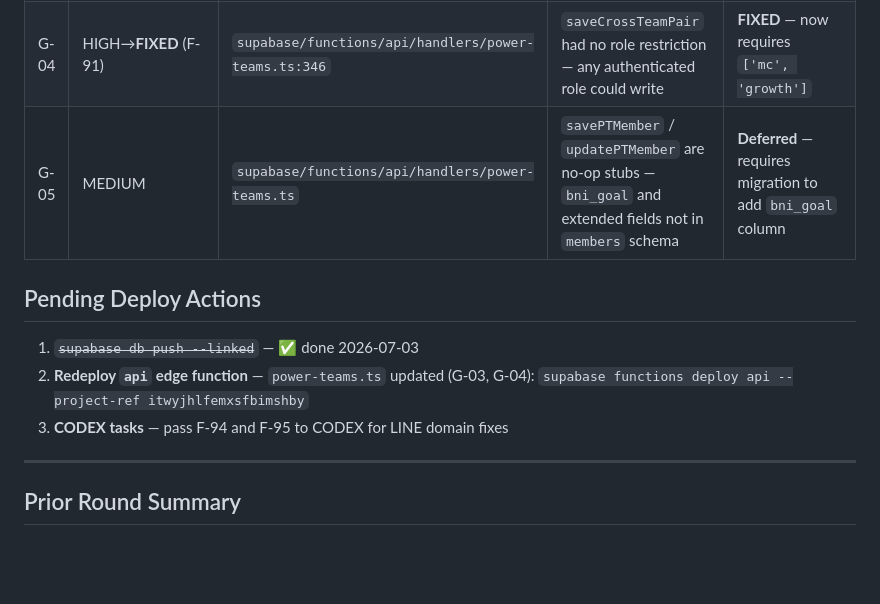
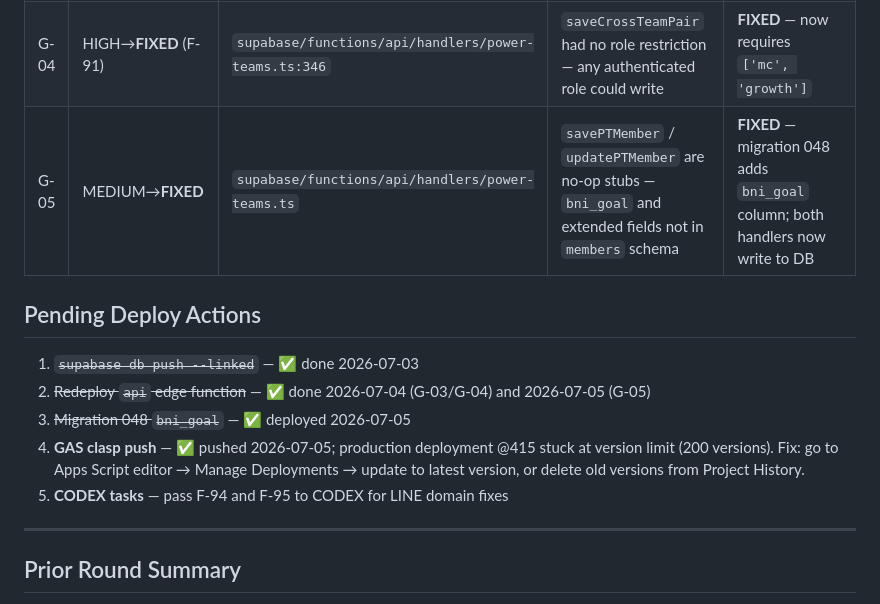
Before and after one commit to mentorbniideal-wq/Mentor-ideal, a Markdown page: AUDIT_LOG.md, the part around the change. Drawn GitHub-style; blank space fills up the shorter version.

Commit message:
Update AUDIT_LOG: G-05 fixed, pending deploy actions updated
Co-Authored-By: Claude Sonnet 4.6 <noreply@anthropic.com>

```diff
--- a/AUDIT_LOG.md
+++ b/AUDIT_LOG.md
@@ -188,13 +188,15 @@ async function sha256Hex(value: string): Promise<string> {
 | G-02 | HIGH→**FIXED** | `public/dashboard.html` `loadGrowth()` | `getNewMembers`, `getGrowthData`, `getGrowthTasks`, `getRiskMembers`, `getRenewal`, `createGrowthTask` all had hardcoded `role:'mc'` or `role:'growth'` — breaks PIN auth | **FIXED** — removed all hardcoded roles; `gsr()` now injects `S.role` automatically |
 | G-03 | HIGH→**FIXED** | `supabase/functions/api/handlers/power-teams.ts` | `deletePTMember`, `setPTMemberStatus`, `movePTMember`, `moveSynMember` required `['mc']` only — UI shows buttons to growth but all write calls returned 403 | **FIXED** — added `'growth'` to `requireAuth` on all 4 cases |
 | G-04 | HIGH→**FIXED** (F-91) | `supabase/functions/api/handlers/power-teams.ts:346` | `saveCrossTeamPair` had no role restriction — any authenticated role could write | **FIXED** — now requires `['mc', 'growth']` |
-| G-05 | MEDIUM | `supabase/functions/api/handlers/power-teams.ts` | `savePTMember` / `updatePTMember` are no-op stubs — `bni_goal` and extended fields not in `members` schema | **Deferred** — requires migration to add `bni_goal` column |
+| G-05 | MEDIUM→**FIXED** | `supabase/functions/api/handlers/power-teams.ts` | `savePTMember` / `updatePTMember` are no-op stubs — `bni_goal` and extended fields not in `members` schema | **FIXED** — migration 048 adds `bni_goal` column; both handlers now write to DB |
 
 ## Pending Deploy Actions
 
 1. ~~`supabase db push --linked`~~ — ✅ done 2026-07-03
-2. **Redeploy `api` edge function** — `power-teams.ts` updated (G-03, G-04): `supabase functions deploy api --project-ref itwyjhlfemxsfbimshby`
-3. **CODEX tasks** — pass F-94 and F-95 to CODEX for LINE domain fixes
+2. ~~Redeploy `api` edge function~~ — ✅ done 2026-07-04 (G-03/G-04) and 2026-07-05 (G-05)
+3. ~~Migration 048 `bni_goal`~~ — ✅ deployed 2026-07-05
+4. **GAS clasp push** — ✅ pushed 2026-07-05; production deployment @415 stuck at version limit (200 versions). Fix: go to Apps Script editor → Manage Deployments → update to latest version, or delete old versions from Project History.
+5. **CODEX tasks** — pass F-94 and F-95 to CODEX for LINE domain fixes
 
 ---
 
```
